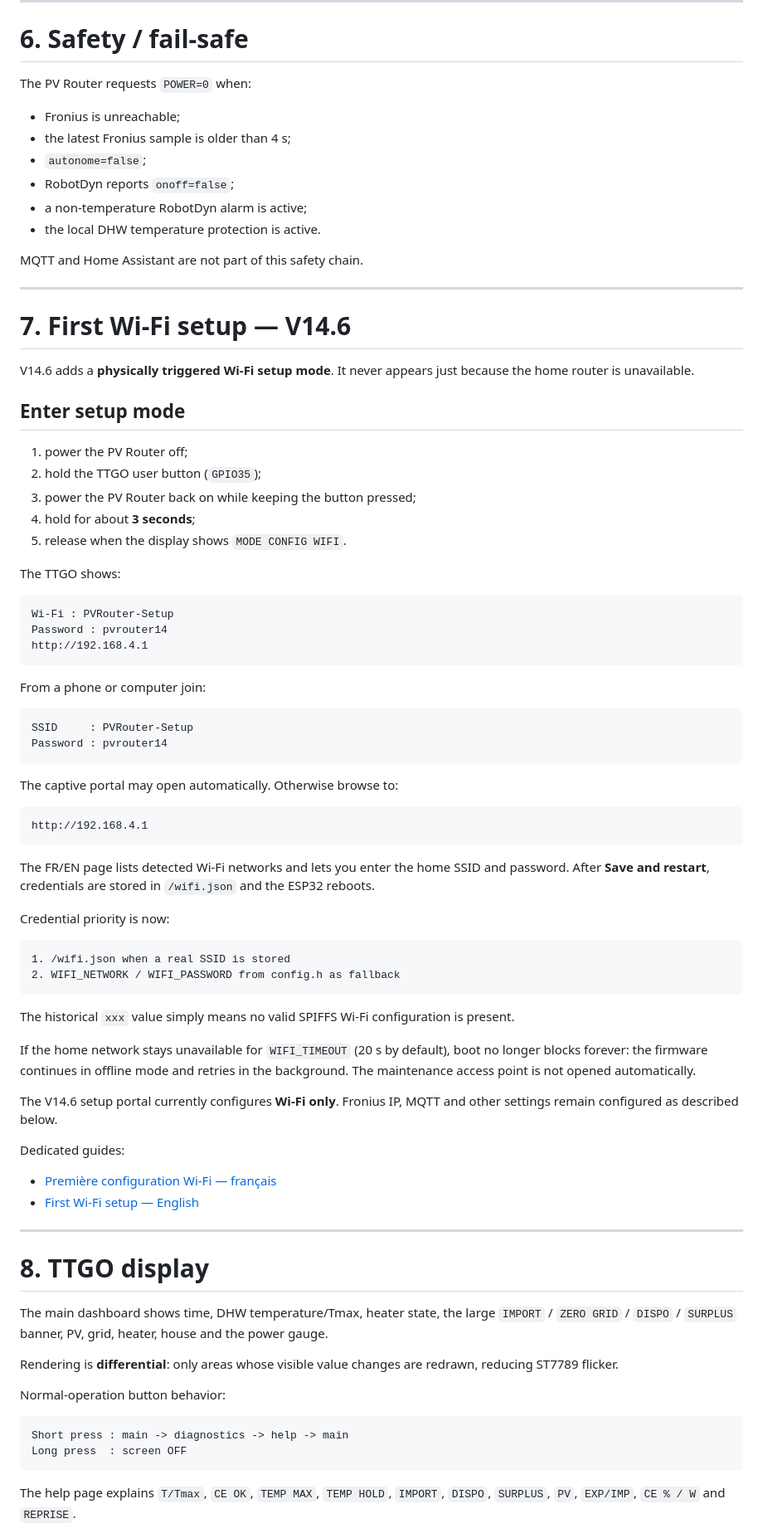
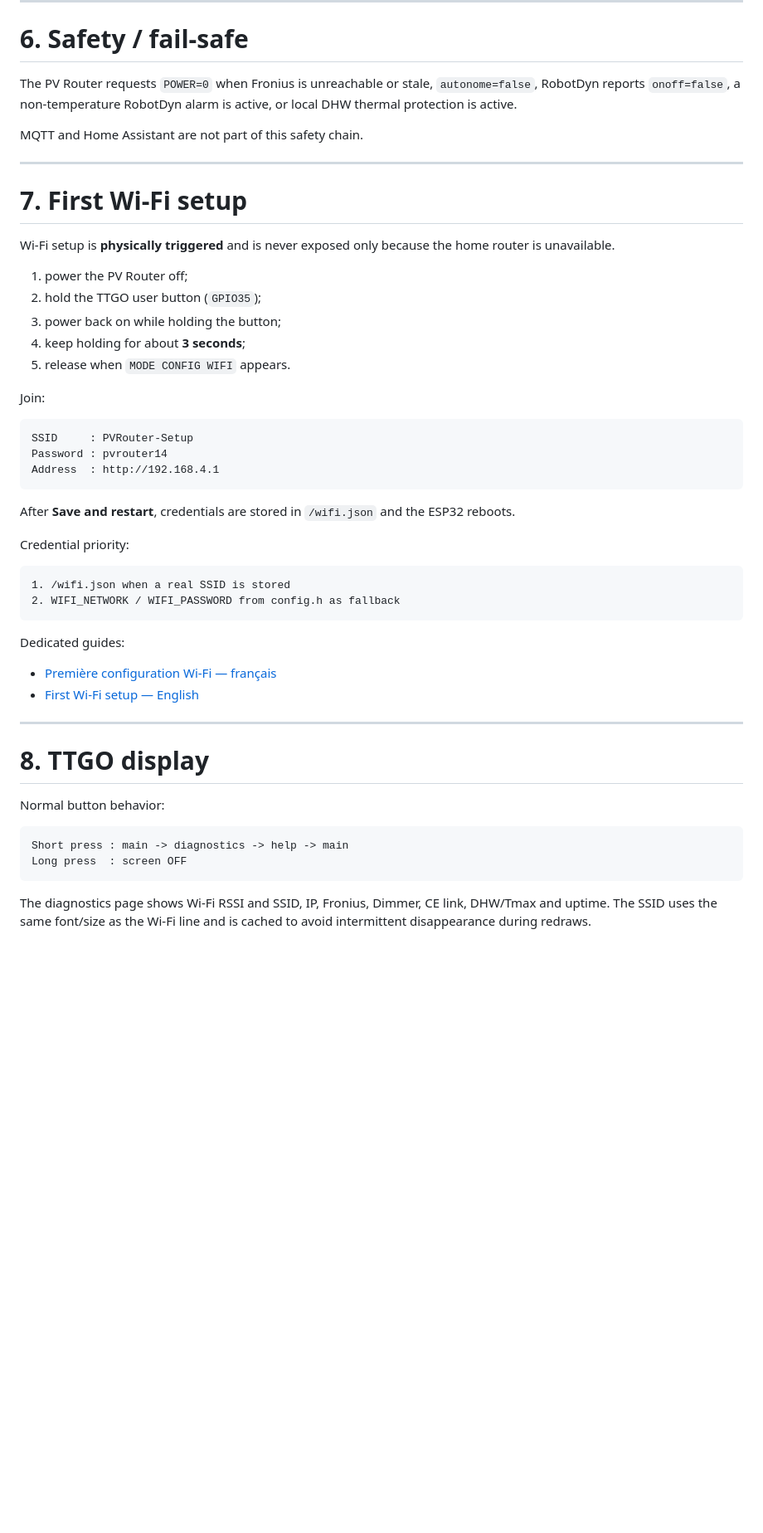
Before and after one commit to CedricPoirson/pv-router-esp32-v2025, a Markdown page: README_EN.md, the part around one of its changes. Shown at 83% size. Rendered like a GitHub page; blank space fills up the shorter version.

````diff
--- a/README_EN.md
+++ b/README_EN.md
@@ -279,66 +222,38 @@ If `/config` is unavailable, a conservative 2 °C fallback is temporarily used.
 
 # 6. Safety / fail-safe
 
-The PV Router requests `POWER=0` when:
-
-- Fronius is unreachable;
-- the latest Fronius sample is older than 4 s;
-- `autonome=false`;
-- RobotDyn reports `onoff=false`;
-- a non-temperature RobotDyn alarm is active;
-- the local DHW temperature protection is active.
+The PV Router requests `POWER=0` when Fronius is unreachable or stale, `autonome=false`, RobotDyn reports `onoff=false`, a non-temperature RobotDyn alarm is active, or local DHW thermal protection is active.
 
 MQTT and Home Assistant are not part of this safety chain.
 
 ---
 
-# 7. First Wi-Fi setup — V14.6
+# 7. First Wi-Fi setup
 
-V14.6 adds a **physically triggered Wi-Fi setup mode**. It never appears just because the home router is unavailable.
-
-## Enter setup mode
+Wi-Fi setup is **physically triggered** and is never exposed only because the home router is unavailable.
 
 1. power the PV Router off;
 2. hold the TTGO user button (`GPIO35`);
-3. power the PV Router back on while keeping the button pressed;
-4. hold for about **3 seconds**;
-5. release when the display shows `MODE CONFIG WIFI`.
+3. power back on while holding the button;
+4. keep holding for about **3 seconds**;
+5. release when `MODE CONFIG WIFI` appears.
 
-The TTGO shows:
-
-```text
-Wi-Fi : PVRouter-Setup
-Password : pvrouter14
-http://192.168.4.1
-```
-
-From a phone or computer join:
+Join:
 
 ```text
 SSID     : PVRouter-Setup
 Password : pvrouter14
+Address  : http://192.168.4.1
 ```
 
-The captive portal may open automatically. Otherwise browse to:
+After **Save and restart**, credentials are stored in `/wifi.json` and the ESP32 reboots.
 
-```text
-http://192.168.4.1
-```
-
-The FR/EN page lists detected Wi-Fi networks and lets you enter the home SSID and password. After **Save and restart**, credentials are stored in `/wifi.json` and the ESP32 reboots.
-
-Credential priority is now:
+Credential priority:
 
 ```text
 1. /wifi.json when a real SSID is stored
 2. WIFI_NETWORK / WIFI_PASSWORD from config.h as fallback
 ```
-
-The historical `xxx` value simply means no valid SPIFFS Wi-Fi configuration is present.
-
-If the home network stays unavailable for `WIFI_TIMEOUT` (20 s by default), boot no longer blocks forever: the firmware continues in offline mode and retries in the background. The maintenance access point is not opened automatically.
-
-The V14.6 setup portal currently configures **Wi-Fi only**. Fronius IP, MQTT and other settings remain configured as described below.
 
 Dedicated guides:
 
@@ -349,16 +264,12 @@ Dedicated guides:
 
 # 8. TTGO display
 
-The main dashboard shows time, DHW temperature/Tmax, heater state, the large `IMPORT` / `ZERO GRID` / `DISPO` / `SURPLUS` banner, PV, grid, heater, house and the power gauge.
-
-Rendering is **differential**: only areas whose visible value changes are redrawn, reducing ST7789 flicker.
-
-Normal-operation button behavior:
+Normal button behavior:
 
 ```text
 Short press : main -> diagnostics -> help -> main
 Long press  : screen OFF
 ```
 
-The help page explains `T/Tmax`, `CE OK`, `TEMP MAX`, `TEMP HOLD`, `IMPORT`, `DISPO`, `SURPLUS`, `PV`, `EXP/IMP`, `CE % / W` and `REPRISE`.
+The diagnostics page shows Wi-Fi RSSI and SSID, IP, Fronius, Dimmer, CE link, DHW/Tmax and uptime. The SSID uses the same font/size as the Wi-Fi line and is cached to avoid intermittent disappearance during redraws.
 
````
Also changed, not shown: other parts of README_EN.md (+128 -200 lines).
